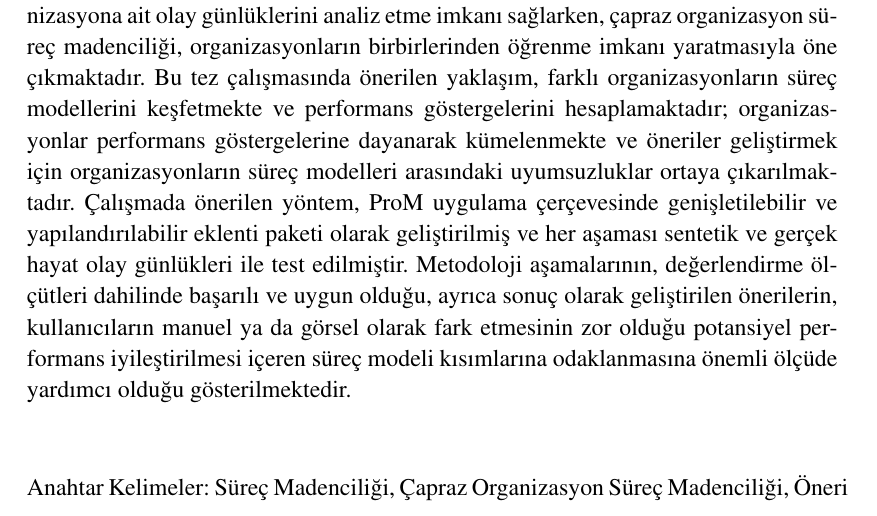
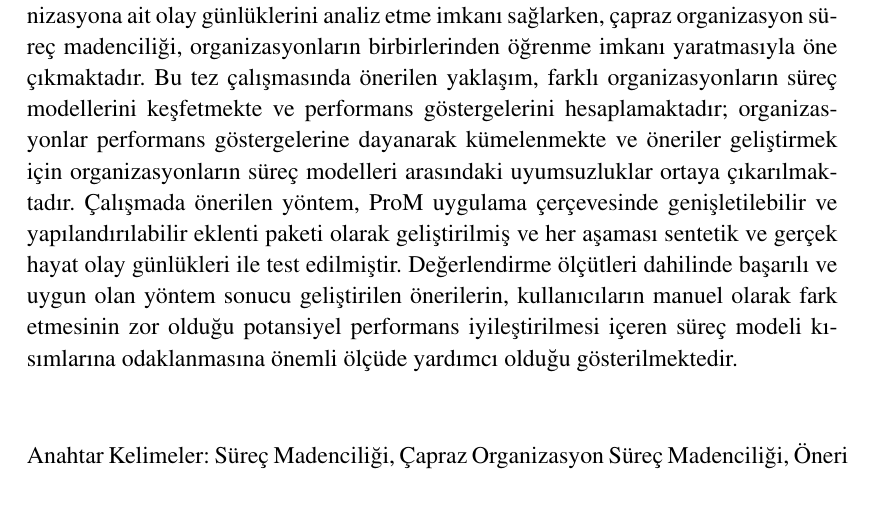
Before and after one commit to onuryilmaz/cross-org-proc-min-thesis, a LaTeX thesis (thesis.tex): part of page 6 of 99, cut so that both start at the same text. Compiled offline with pdfLaTeX; a LaTeX package or settings file that is missing is left out.

Commit message:
no message

```diff
--- a/thesis.tex
+++ b/thesis.tex
@@ -212,7 +212,7 @@
 %
 % Turkish Abstract
 %
-\oz{Süreç madenciliği nispeten genç ve gelişmekte bir araştırma alanı olarak, olay günlüklerinden bilgi çıkartarak süreçlerin keşfedilmesi, iyileştirilmesi ve izlenmesini amaçlar. Bulut teknolojileri ve paylaşılan altyapıların yükselen kullanımı, birden çok organizasyona ait olay günlüklerini analiz etme imkanı sağlarken, çapraz organizasyon süreç madenciliği, organizasyonların birbirlerinden öğrenme imkanı yaratmasıyla öne çıkmaktadır. Bu tez çalışmasında önerilen yaklaşım, farklı organizasyonların süreç modellerini keşfetmekte ve performans göstergelerini hesaplamaktadır; organizasyonlar performans göstergelerine dayanarak kümelenmekte ve öneriler geliştirmek için organizasyonların süreç modelleri arasındaki uyumsuzluklar ortaya çıkarılmaktadır. Çalışmada önerilen yöntem, ProM uygulama çerçevesinde genişletilebilir ve yapılandırılabilir eklenti paketi olarak geliştirilmiş ve her aşaması sentetik ve gerçek hayat olay günlükleri ile test edilmiştir. Metodoloji aşamalarının, değerlendirme ölçütleri dahilinde başarılı ve uygun olduğu, ayrıca sonuç olarak geliştirilen önerilerin, kullanıcıların manuel ya da görsel olarak fark etmesinin zor olduğu potansiyel performans iyileştirilmesi içeren süreç modeli kısımlarına odaklanmasına önemli ölçüde yardımcı olduğu gösterilmektedir.}
+\oz{Süreç madenciliği nispeten genç ve gelişmekte bir araştırma alanı olarak, olay günlüklerinden bilgi çıkartarak süreçlerin keşfedilmesi, iyileştirilmesi ve izlenmesini amaçlar. Bulut teknolojileri ve paylaşılan altyapıların yükselen kullanımı, birden çok organizasyona ait olay günlüklerini analiz etme imkanı sağlarken, çapraz organizasyon süreç madenciliği, organizasyonların birbirlerinden öğrenme imkanı yaratmasıyla öne çıkmaktadır. Bu tez çalışmasında önerilen yaklaşım, farklı organizasyonların süreç modellerini keşfetmekte ve performans göstergelerini hesaplamaktadır; organizasyonlar performans göstergelerine dayanarak kümelenmekte ve öneriler geliştirmek için organizasyonların süreç modelleri arasındaki uyumsuzluklar ortaya çıkarılmaktadır. Çalışmada önerilen yöntem, ProM uygulama çerçevesinde genişletilebilir ve yapılandırılabilir eklenti paketi olarak geliştirilmiş ve her aşaması sentetik ve gerçek hayat olay günlükleri ile test edilmiştir. Değerlendirme ölçütleri dahilinde başarılı ve uygun olan yöntem sonucu geliştirilen önerilerin, kullanıcıların manuel olarak fark etmesinin zor olduğu potansiyel performans iyileştirilmesi içeren süreç modeli kısımlarına odaklanmasına önemli ölçüde yardımcı olduğu gösterilmektedir.}
 %
 % Dedication
 \dedication{\textit{To my family}}
```
